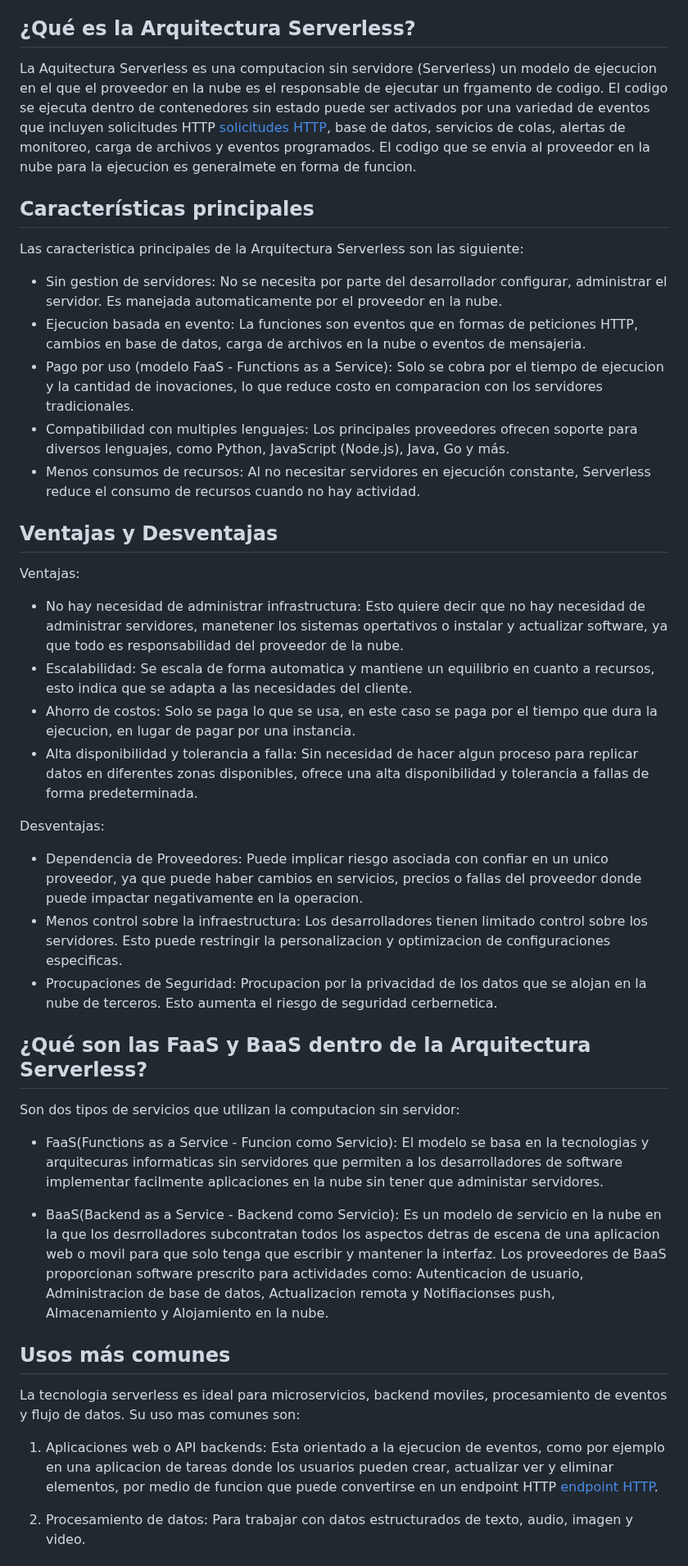
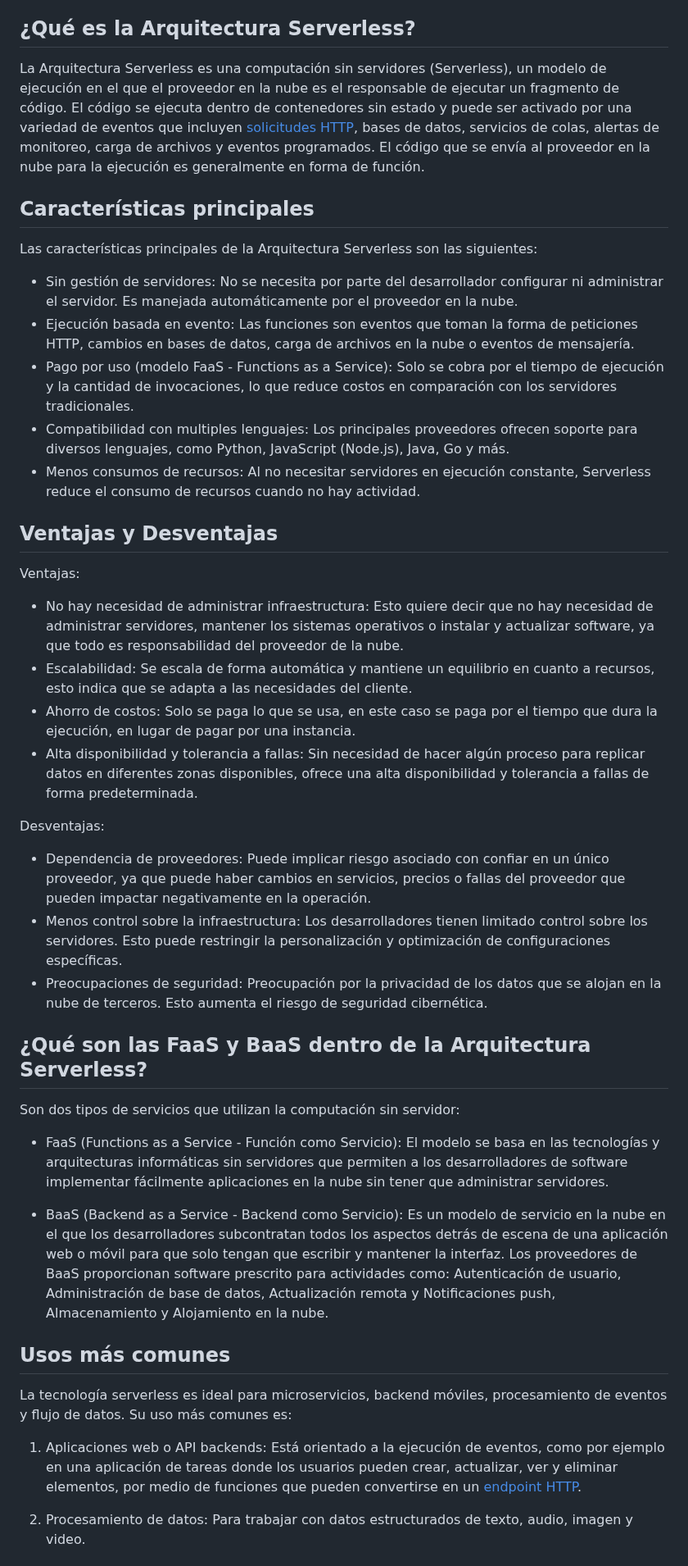
Before and after one commit to alanro21/Arquitectura-Serverless, a Markdown page: README.md, the part around one of its changes. Shown at 82% size. Drawn GitHub-style.

```diff
--- a/README.md
+++ b/README.md
@@ -20,16 +20,14 @@ En este apartado, se visualizará la estructura del tema a abordar. Este índice
 8. [Glosario](#Glosario)
 
 ## ¿Qué es la Arquitectura Serverless?
-La Aquitectura Serverless es una computacion sin servidore (Serverless) un modelo de ejecucion en el que el proveedor en la nube es el responsable de ejecutar
-un frgamento de codigo. El codigo se ejecuta dentro de contenedores sin estado puede ser activados por una variedad de eventos que incluyen solicitudes HTTP [solicitudes HTTP](#Glosario), base de datos,
-servicios de colas, alertas de monitoreo, carga de archivos y eventos programados. El codigo que se envia al proveedor en la nube para la ejecucion es generalmete en forma de funcion.
+La Arquitectura Serverless es una computación sin servidores (Serverless), un modelo de ejecución en el que el proveedor en la nube es el responsable de ejecutar un fragmento de código. El código se ejecuta dentro de contenedores sin estado y puede ser activado por una variedad de eventos que incluyen [solicitudes HTTP](#Glosario), bases de datos, servicios de colas, alertas de monitoreo, carga de archivos y eventos programados. El código que se envía al proveedor en la nube para la ejecución es generalmente en forma de función.
 
 ## Características principales
-Las caracteristica principales de la Arquitectura Serverless son las siguiente:
+Las características principales de la Arquitectura Serverless son las siguientes:
 
-* Sin gestion de servidores: No se necesita por parte del desarrollador configurar, administrar el servidor. Es manejada automaticamente por el proveedor en la nube.
-* Ejecucion basada en evento: La funciones son eventos que en formas de peticiones HTTP, cambios en base de datos, carga de archivos en la nube o eventos de mensajeria.
-* Pago por uso (modelo FaaS - Functions as a Service): Solo se cobra por el tiempo de ejecucion y la cantidad de inovaciones, lo que reduce costo en comparacion con los servidores
+* Sin gestión de servidores: No se necesita por parte del desarrollador configurar ni administrar el servidor. Es manejada automáticamente por el proveedor en la nube.
+* Ejecución basada en evento: Las funciones son eventos que toman la forma de peticiones HTTP, cambios en bases de datos, carga de archivos en la nube o eventos de mensajería.
+* Pago por uso (modelo FaaS - Functions as a Service): Solo se cobra por el tiempo de ejecución y la cantidad de invocaciones, lo que reduce costos en comparación con los servidores
   tradicionales.
 * Compatibilidad con multiples lenguajes: Los principales proveedores ofrecen soporte para diversos lenguajes, como Python, JavaScript (Node.js), Java, Go y más.
 * Menos consumos de recursos: Al no necesitar servidores en ejecución constante, Serverless reduce el consumo de recursos cuando no hay actividad.
@@ -37,35 +35,36 @@ Las caracteristica principales de la Arquitectura Serverless son las siguiente:
 ## Ventajas y Desventajas
 
 Ventajas:
-* No hay necesidad de administrar infrastructura: Esto quiere decir que no hay necesidad de administrar servidores, manetener los sistemas opertativos o instalar y actualizar software,
+* No hay necesidad de administrar infraestructura: Esto quiere decir que no hay necesidad de administrar servidores, mantener los sistemas operativos o instalar y actualizar software,
   ya que todo es responsabilidad del proveedor de la nube.
-* Escalabilidad: Se escala de forma automatica y mantiene un equilibrio en cuanto a recursos, esto indica que se adapta a las necesidades del cliente.
-* Ahorro de costos: Solo se paga lo que se usa, en este caso se paga por el tiempo que dura la ejecucion, en lugar de pagar por una instancia.
-* Alta disponibilidad y tolerancia a falla: Sin necesidad de hacer algun proceso para replicar datos en diferentes zonas disponibles, ofrece una alta disponibilidad y tolerancia a
+* Escalabilidad: Se escala de forma automática y mantiene un equilibrio en cuanto a recursos, esto indica que se adapta a las necesidades del cliente.
+* Ahorro de costos: Solo se paga lo que se usa, en este caso se paga por el tiempo que dura la ejecución, en lugar de pagar por una instancia.
+* Alta disponibilidad y tolerancia a fallas: Sin necesidad de hacer algún proceso para replicar datos en diferentes zonas disponibles, ofrece una alta disponibilidad y tolerancia a
   fallas de forma predeterminada.
 
 Desventajas:
-* Dependencia de Proveedores: Puede implicar riesgo asociada con confiar en un unico proveedor, ya que puede haber cambios en servicios, precios o fallas del proveedor donde puede
-  impactar negativamente en la operacion.
-* Menos control sobre la infraestructura: Los desarrolladores tienen limitado control sobre los servidores. Esto puede restringir la personalizacion y optimizacion de configuraciones
-  especificas.
-* Procupaciones de Seguridad: Procupacion por la privacidad de los datos que se alojan en la nube de terceros. Esto aumenta el riesgo de seguridad cerbernetica.
+* Dependencia de proveedores: Puede implicar riesgo asociado con confiar en un único proveedor, ya que puede haber cambios en servicios, precios o fallas del proveedor que pueden
+  impactar negativamente en la operación.
+* Menos control sobre la infraestructura: Los desarrolladores tienen limitado control sobre los servidores. Esto puede restringir la personalización y optimización de configuraciones
+  específicas.
+* Preocupaciones de seguridad: Preocupación por la privacidad de los datos que se alojan en la nube de terceros. Esto aumenta el riesgo de seguridad cibernética.
 
 ## ¿Qué son las FaaS y BaaS dentro de la Arquitectura Serverless?
-Son dos tipos de servicios que utilizan la computacion sin servidor:
-* FaaS(Functions as a Service - Funcion como Servicio): El modelo se basa en la tecnologias y arquitecuras informaticas sin servidores que permiten a los desarrolladores de software
-  implementar facilmente aplicaciones en la nube sin tener que administar servidores.
+Son dos tipos de servicios que utilizan la computación sin servidor:
 
-* BaaS(Backend as a Service - Backend como Servicio): Es un modelo de servicio en la nube en la que los desrrolladores subcontratan todos los aspectos detras de escena de una aplicacion
-  web o movil para que solo tenga que escribir y mantener la interfaz. Los proveedores de BaaS proporcionan software prescrito para actividades como: Autenticacion de usuario,
-  Administracion de base de datos, Actualizacion remota y Notifiacionses push, Almacenamiento y Alojamiento en la nube.
+* FaaS (Functions as a Service - Función como Servicio): El modelo se basa en las tecnologías y arquitecturas informáticas sin servidores que permiten a los desarrolladores de software
+  implementar fácilmente aplicaciones en la nube sin tener que administrar servidores.
+
+* BaaS (Backend as a Service - Backend como Servicio): Es un modelo de servicio en la nube en el que los desarrolladores subcontratan todos los aspectos detrás de escena de una
+  aplicación web o móvil para que solo tengan que escribir y mantener la interfaz. Los proveedores de BaaS proporcionan software prescrito para actividades como: Autenticación de
+  usuario, Administración de base de datos, Actualización remota y Notificaciones push, Almacenamiento y Alojamiento en la nube.
 
 
 ## Usos más comunes
-La tecnologia serverless es ideal para microservicios, backend moviles, procesamiento de eventos y flujo de datos. Su uso mas comunes son:
+La tecnología serverless es ideal para microservicios, backend móviles, procesamiento de eventos y flujo de datos. Su uso más comunes es:
 
-1. Aplicaciones web o API backends: Esta orientado a la ejecucion de eventos, como por ejemplo en una aplicacion de tareas donde los usuarios pueden crear, actualizar ver y eliminar
-   elementos, por medio de funcion que puede convertirse en un endpoint HTTP [endpoint HTTP](#Glosario).
+1. Aplicaciones web o API backends: Está orientado a la ejecución de eventos, como por ejemplo en una aplicación de tareas donde los usuarios pueden crear, actualizar, ver y eliminar
+   elementos, por medio de funciones que pueden convertirse en un [endpoint HTTP](#Glosario).
 
 2. Procesamiento de datos: Para trabajar con datos estructurados de texto, audio, imagen y video.
 
```
Also changed, not shown: other parts of README.md (+70 -28 lines).
